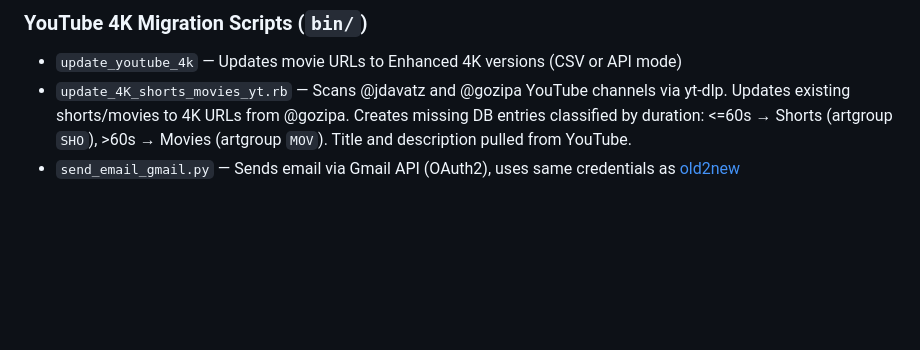
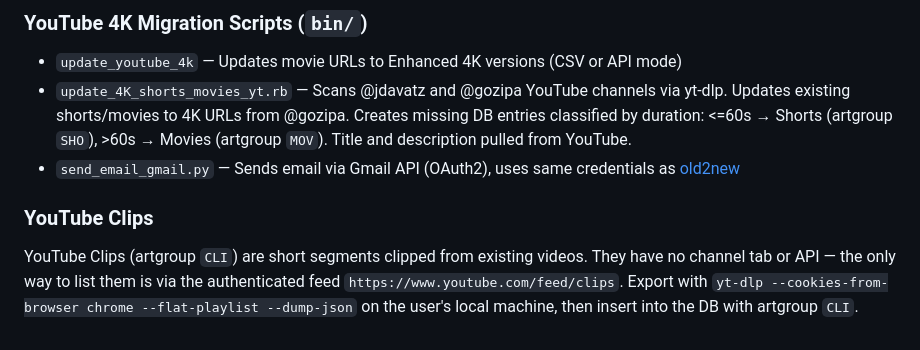
Before and after one commit to zdavatz/davaz.com, a Markdown page: CLAUDE.md, the part around the change. Drawn GitHub-style; blank space fills up the shorter version.

```diff
--- a/CLAUDE.md
+++ b/CLAUDE.md
@@ -105,3 +105,7 @@ Note: The admin movies WYSIWYG editor test (`test_admin_movies_update_descriptio
 - `update_youtube_4k` — Updates movie URLs to Enhanced 4K versions (CSV or API mode)
 - `update_4K_shorts_movies_yt.rb` — Scans @jdavatz and @gozipa YouTube channels via yt-dlp. Updates existing shorts/movies to 4K URLs from @gozipa. Creates missing DB entries classified by duration: <=60s → Shorts (artgroup `SHO`), >60s → Movies (artgroup `MOV`). Title and description pulled from YouTube.
 - `send_email_gmail.py` — Sends email via Gmail API (OAuth2), uses same credentials as [old2new](https://github.com/zdavatz/old2new)
+
+### YouTube Clips
+
+YouTube Clips (artgroup `CLI`) are short segments clipped from existing videos. They have no channel tab or API — the only way to list them is via the authenticated feed `https://www.youtube.com/feed/clips`. Export with `yt-dlp --cookies-from-browser chrome --flat-playlist --dump-json` on the user's local machine, then insert into the DB with artgroup `CLI`.
```
Also changed, not shown: README.md (+16 -0 lines).
